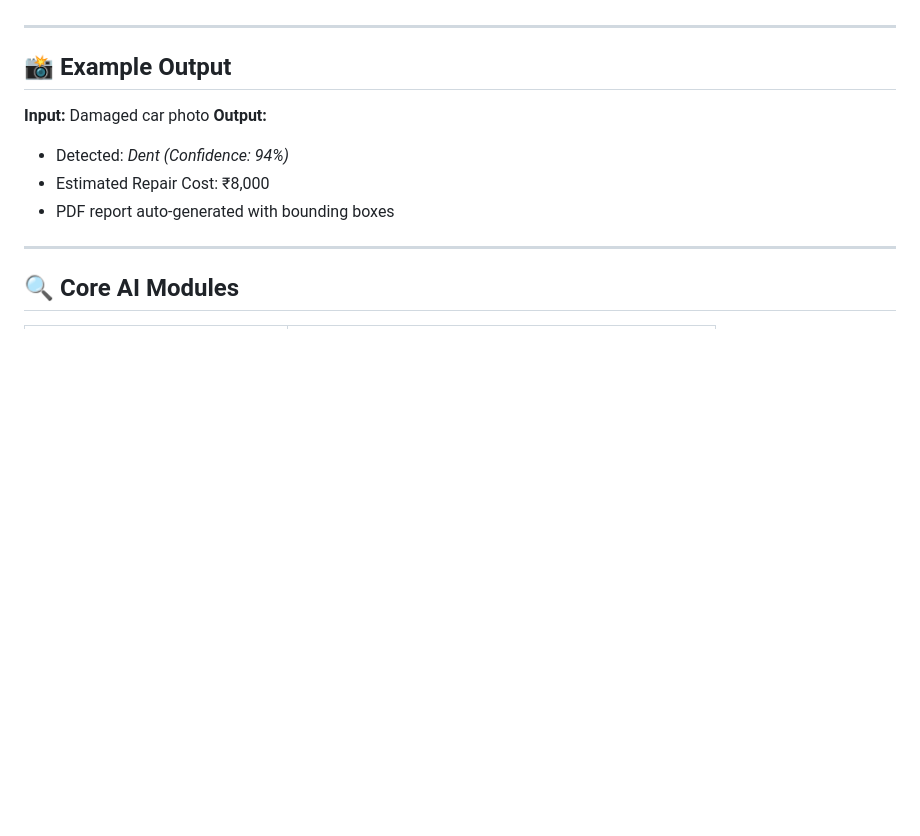
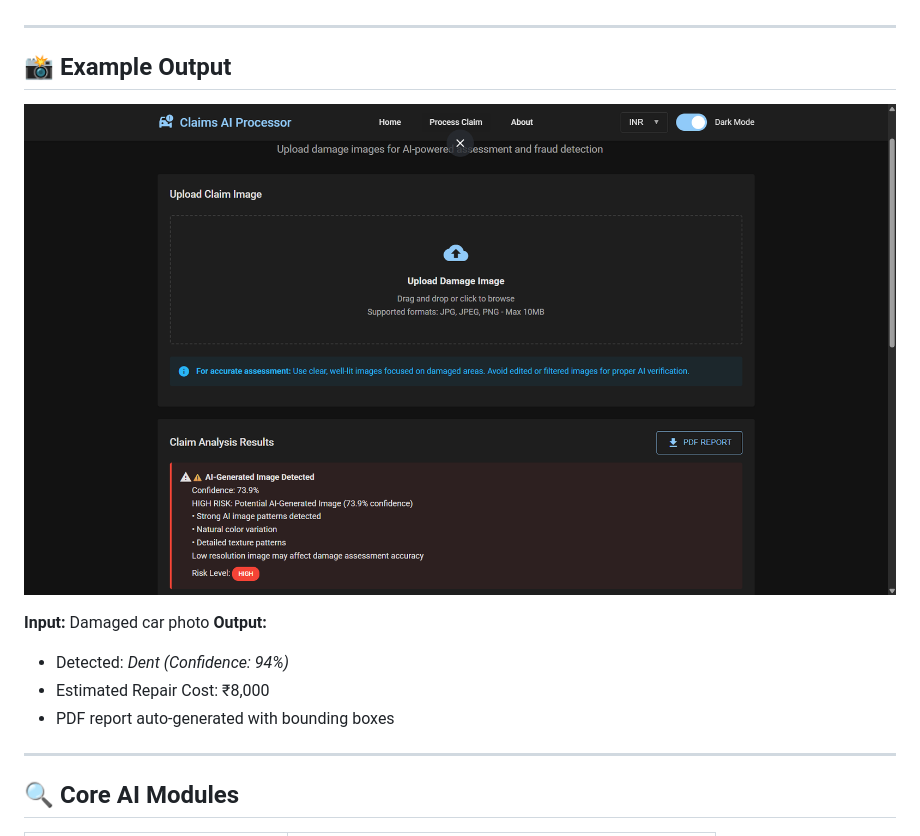
Before and after one commit to abhinav-123457/Claims-AI-Processor, a Markdown page: README.md, the part around the change. GitHub-like rendering; blank space fills up the shorter version.

Commit message:
Include example output image in README
Add example output image for damaged car photo.

```diff
--- a/README.md
+++ b/README.md
@@ -76,6 +76,7 @@ Then open your browser at **[http://127.0.0.1:5000/](http://127.0.0.1:5000/)**
 ---
 
 ## 📸 Example Output
+![](output1.png)
 
 **Input:** Damaged car photo
 **Output:**
```
